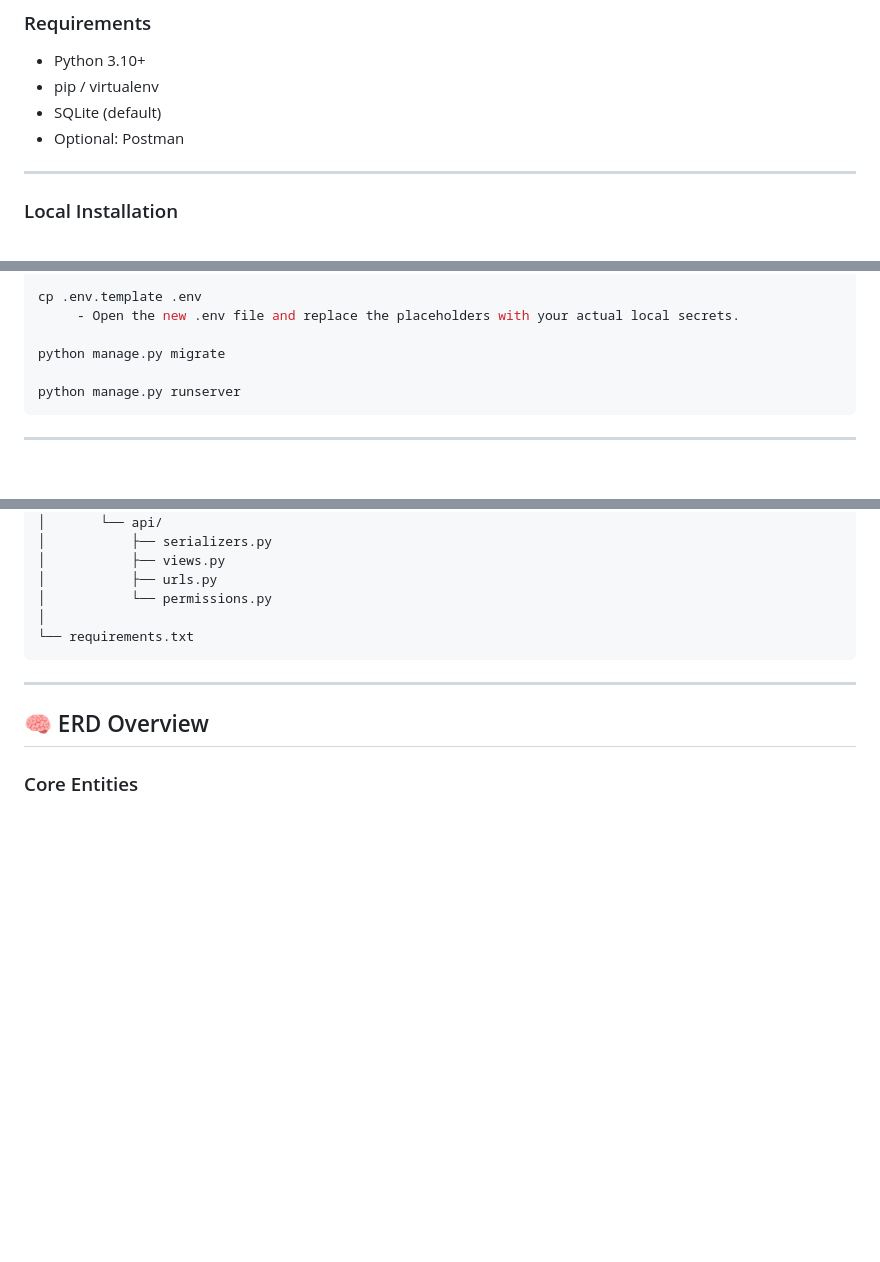
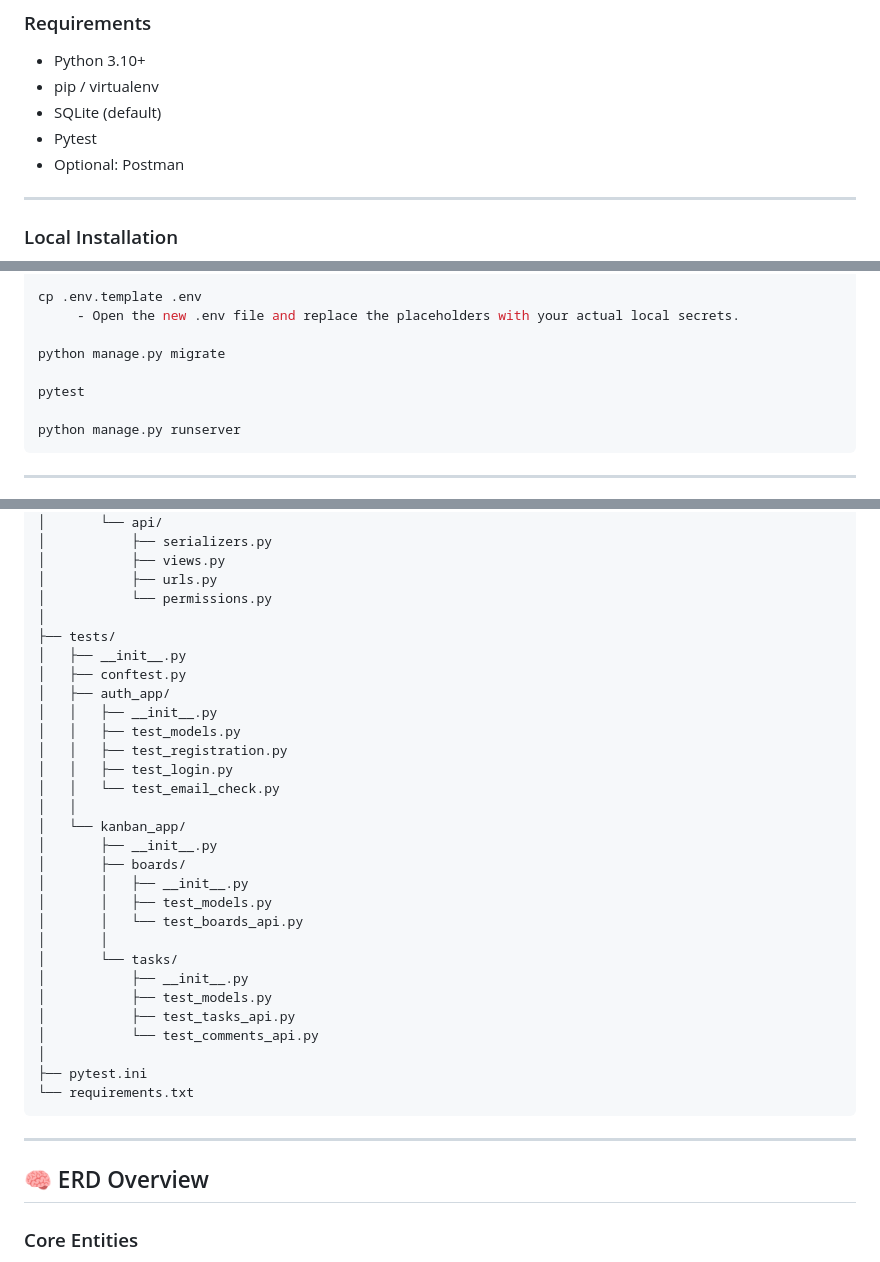
Before and after one commit to Olivierentwicklung/project.kanmind, a Markdown page: README.md, 3 parts joined by grey strips. GitHub-like rendering; blank space fills up the shorter version.

Commit message:
feat: update README to include Pytest in requirements and add tests directory structure

````diff
--- a/README.md
+++ b/README.md
@@ -33,6 +33,7 @@ KanMind provides authentication, board management, task workflows, and comment c
 - Python 3.10+
 - pip / virtualenv
 - SQLite (default)
+- Pytest
 - Optional: Postman
 
 ---
@@ -56,6 +57,8 @@ cp .env.template .env
      - Open the new .env file and replace the placeholders with your actual local secrets.
 
 python manage.py migrate
+
+pytest
 
 python manage.py runserver
 ```
@@ -164,6 +167,30 @@ project.kanmind/
 │           ├── urls.py
 │           └── permissions.py
 │
+├── tests/
+│   ├── __init__.py
+│   ├── conftest.py
+│   ├── auth_app/
+│   │   ├── __init__.py
+│   │   ├── test_models.py
+│   │   ├── test_registration.py
+│   │   ├── test_login.py
+│   │   └── test_email_check.py
+│   │
+│   └── kanban_app/
+│       ├── __init__.py
+│       ├── boards/
+│       │   ├── __init__.py
+│       │   ├── test_models.py
+│       │   └── test_boards_api.py
+│       │
+│       └── tasks/
+│           ├── __init__.py
+│           ├── test_models.py
+│           ├── test_tasks_api.py
+│           └── test_comments_api.py
+│
+├── pytest.ini
 └── requirements.txt
 ```
 
````
